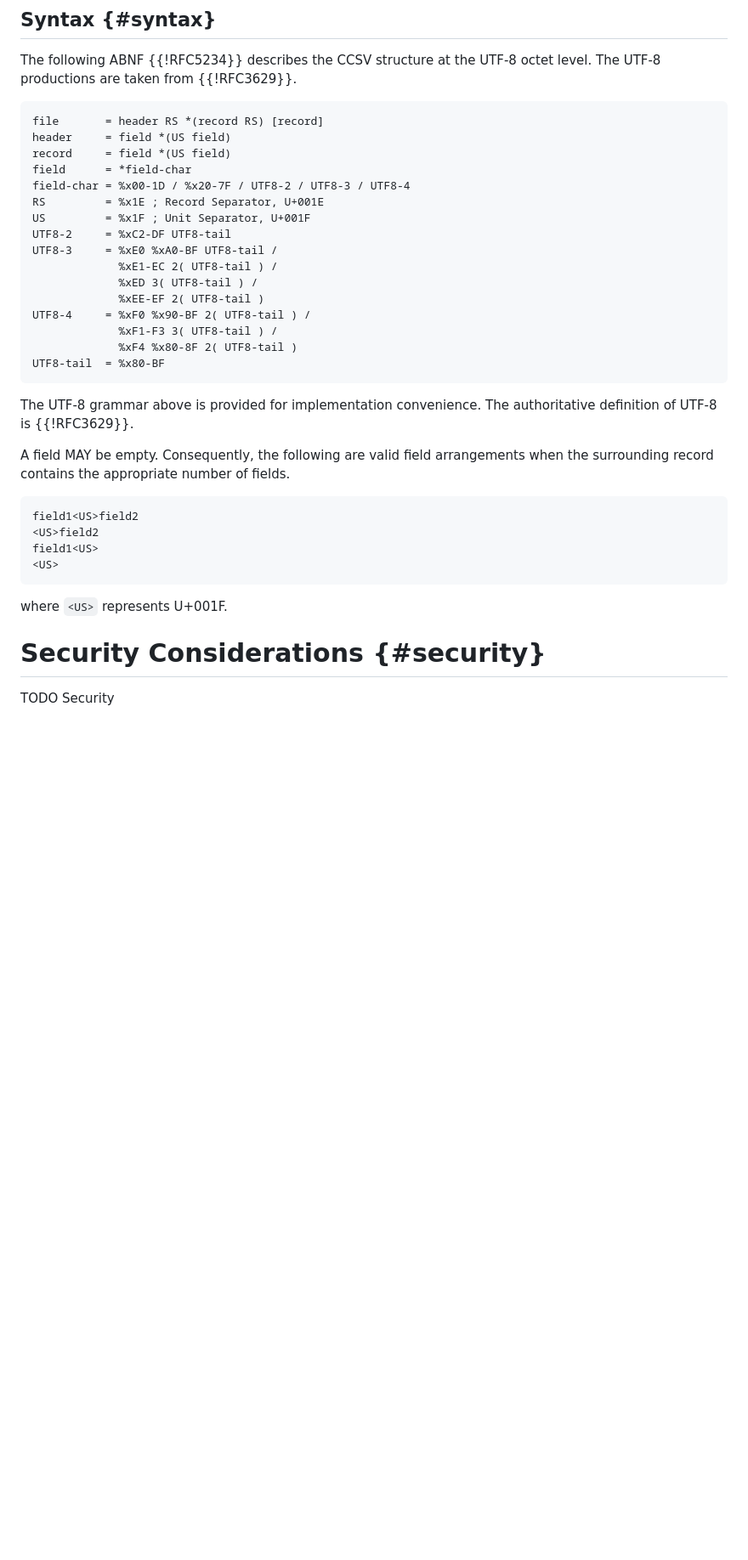
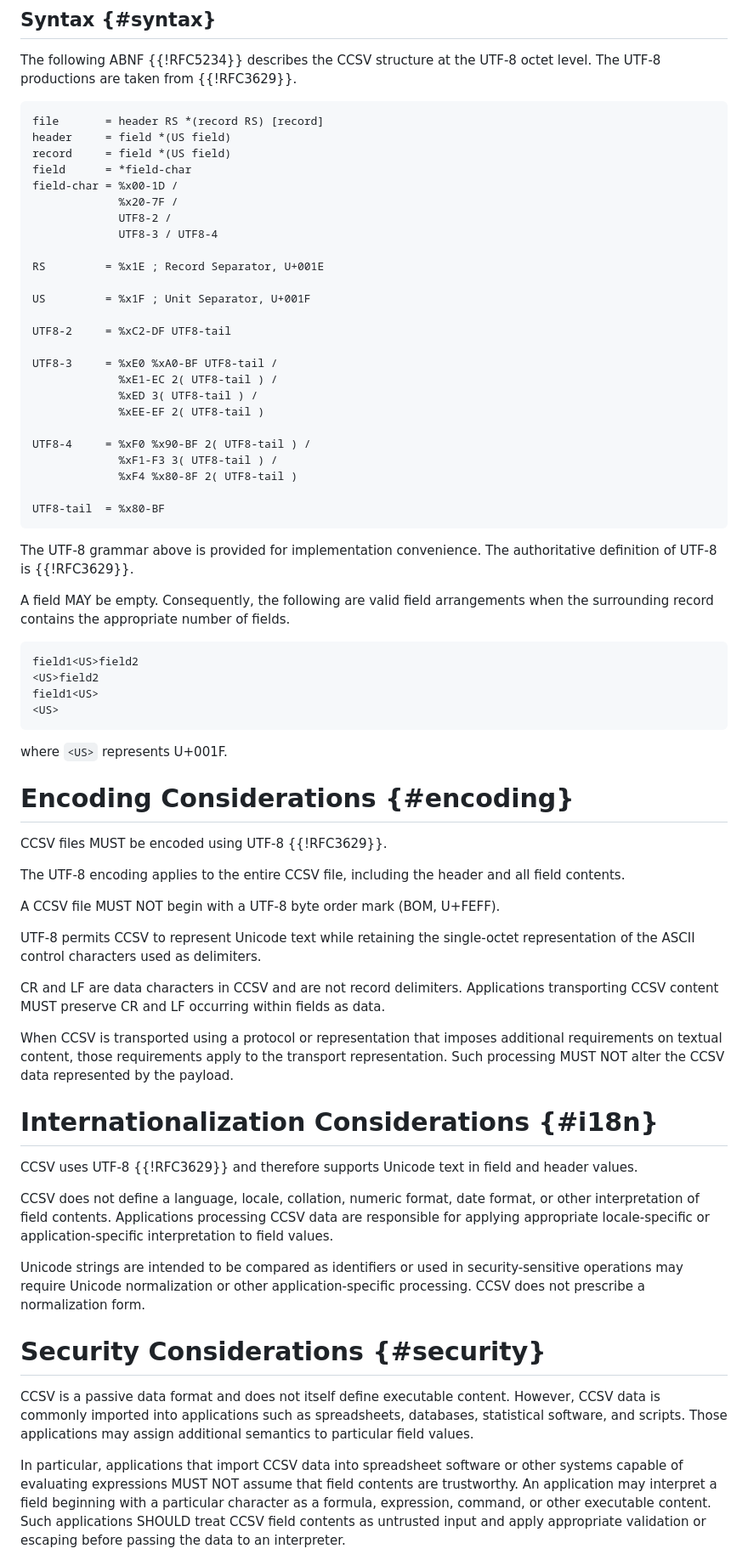
Before and after one commit to oldgrognard/ccsv-draft, a Markdown page: draft-rankin-ccsv.md, the part around one of its changes. Shown at 85% size. Rendered like a GitHub page; blank space fills up the shorter version.

Commit message:
Add encoding, internationalization, and security considerations

```diff
--- a/draft-rankin-ccsv.md
+++ b/draft-rankin-ccsv.md
@@ -133,17 +133,26 @@ taken from {{!RFC3629}}.
     header     = field *(US field)
     record     = field *(US field)
     field      = *field-char
-    field-char = %x00-1D / %x20-7F / UTF8-2 / UTF8-3 / UTF8-4
+    field-char = %x00-1D /
+                 %x20-7F /
+                 UTF8-2 /
+                 UTF8-3 / UTF8-4
+
     RS         = %x1E ; Record Separator, U+001E
+
     US         = %x1F ; Unit Separator, U+001F
+
     UTF8-2     = %xC2-DF UTF8-tail
+
     UTF8-3     = %xE0 %xA0-BF UTF8-tail /
                  %xE1-EC 2( UTF8-tail ) /
                  %xED 3( UTF8-tail ) /
                  %xEE-EF 2( UTF8-tail )
+
     UTF8-4     = %xF0 %x90-BF 2( UTF8-tail ) /
                  %xF1-F3 3( UTF8-tail ) /
                  %xF4 %x80-8F 2( UTF8-tail )
+
     UTF8-tail  = %x80-BF
 
 The UTF-8 grammar above is provided for implementation convenience. The authoritative definition of UTF-8 is {{!RFC3629}}.
@@ -158,6 +167,56 @@ record contains the appropriate number of fields.
 
 where ``<US>`` represents U+001F.
 
+# Encoding Considerations {#encoding}
+
+CCSV files MUST be encoded using UTF-8 {{!RFC3629}}.
+
+The UTF-8 encoding applies to the entire CCSV file, including the header and all field contents.
+
+A CCSV file MUST NOT begin with a UTF-8 byte order mark (BOM, U+FEFF).
+
+UTF-8 permits CCSV to represent Unicode text while retaining the single-octet representation
+of the ASCII control characters used as delimiters.
+
+CR and LF are data characters in CCSV and are not record delimiters.
+Applications transporting CCSV content MUST preserve CR and LF occurring within fields as data.
+
+When CCSV is transported using a protocol or representation that
+imposes additional requirements on textual content, those
+requirements apply to the transport representation. Such processing
+MUST NOT alter the CCSV data represented by the payload.
+
+# Internationalization Considerations {#i18n}
+
+CCSV uses UTF-8 {{!RFC3629}} and therefore supports
+Unicode text in field and header values.
+
+CCSV does not define a language, locale, collation, numeric format,
+date format, or other interpretation of field contents. Applications
+processing CCSV data are responsible for applying appropriate
+locale-specific or application-specific interpretation to field
+values.
+
+Unicode strings are intended to be compared as identifiers
+or used in security-sensitive operations may require Unicode
+normalization or other application-specific processing. CCSV does
+not prescribe a normalization form.
+
+
 # Security Considerations {#security}
 
-TODO Security
+CCSV is a passive data format and does not itself define executable
+content. However, CCSV data is commonly imported into applications
+such as spreadsheets, databases, statistical software, and scripts.
+Those applications may assign additional semantics to particular
+field values.
+
+In particular, applications that import CCSV data into spreadsheet
+software or other systems capable of evaluating expressions
+MUST NOT assume that field contents are trustworthy. An application
+may interpret a field beginning with a particular
+character as a formula, expression, command, or other executable
+content. Such applications SHOULD treat CCSV field
+contents as untrusted input and apply appropriate validation or
+escaping before passing the data to an interpreter.
+
```
Also changed, not shown: other parts of draft-rankin-ccsv.md (+12 -0 lines).
